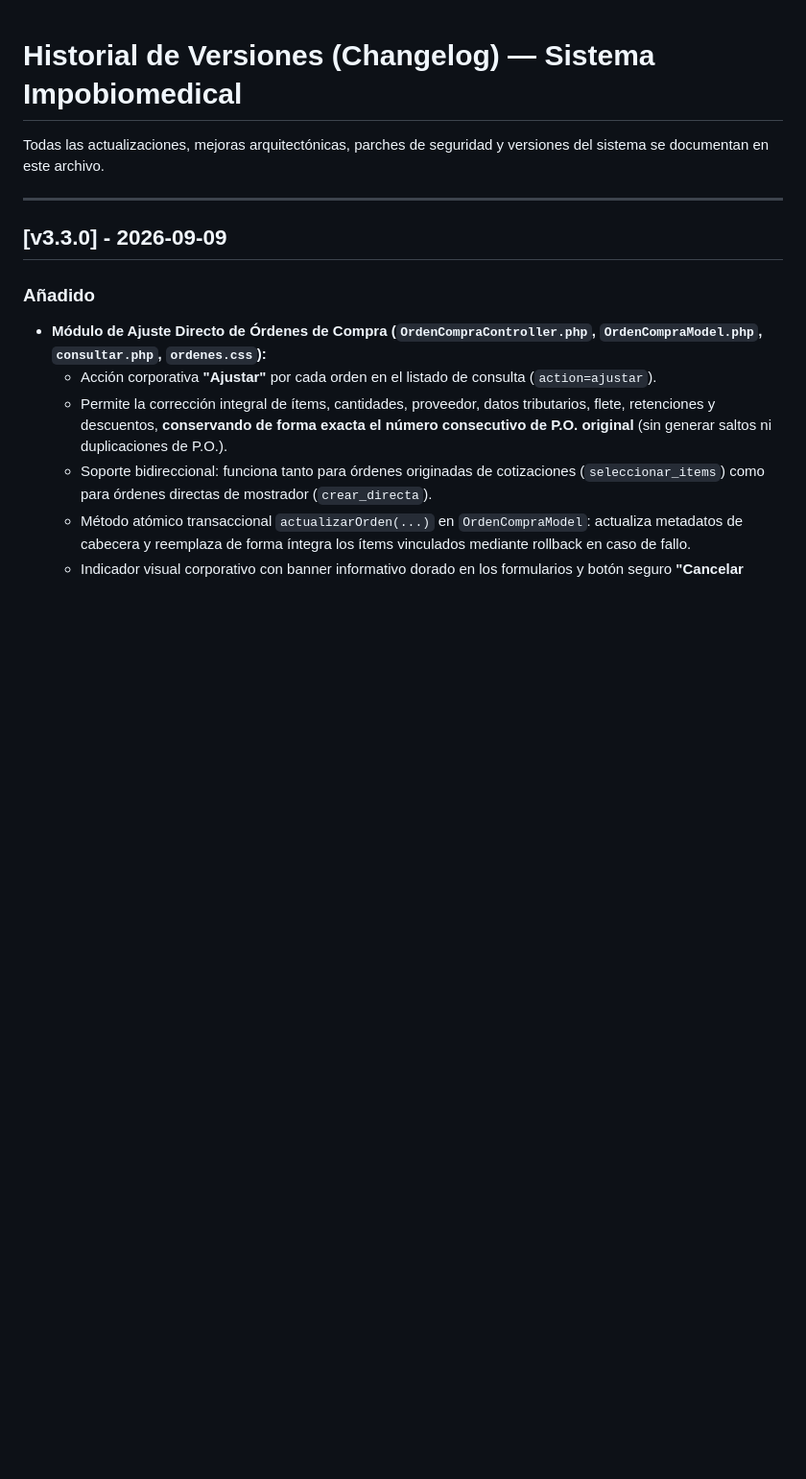
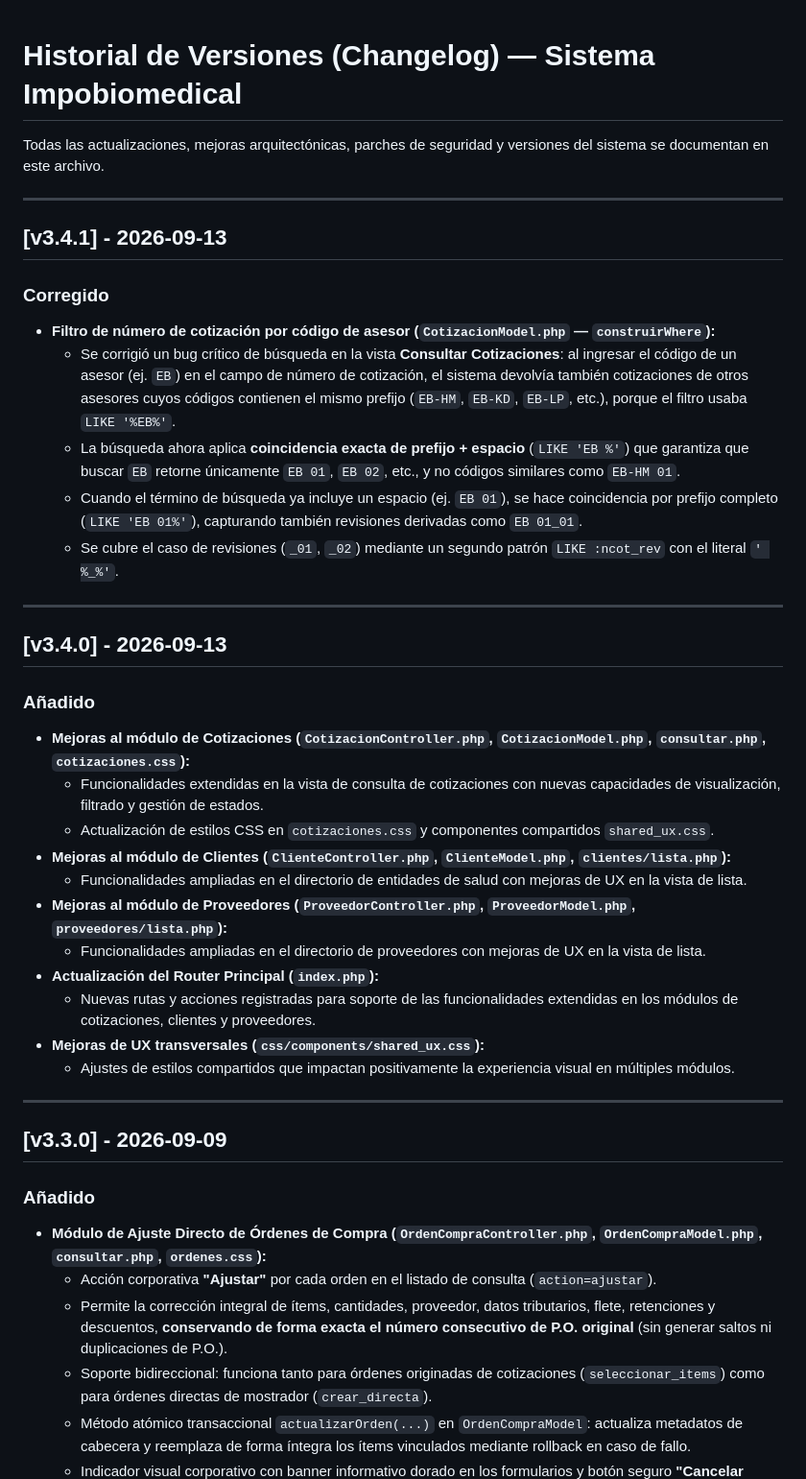
Before and after one commit to Santiago072/SistemaImpobiomedical, a Markdown page: docs/CHANGELOG.md, the part around the change. Shown at 96% size. GitHub-like rendering; blank space fills up the shorter version.

Commit message:
docs: [v3.4.1] actualizar CHANGELOG, especificacion de requisitos y arquitectura con cambios v3.4.0 y v3.4.1

```diff
--- a/docs/CHANGELOG.md
+++ b/docs/CHANGELOG.md
@@ -1,6 +1,32 @@
 # Historial de Versiones (Changelog) — Sistema Impobiomedical
 
 Todas las actualizaciones, mejoras arquitectónicas, parches de seguridad y versiones del sistema se documentan en este archivo.
+
+---
+
+## [v3.4.1] - 2026-09-13
+### Corregido
+- **Filtro de número de cotización por código de asesor (`CotizacionModel.php` — `construirWhere`):**
+  - Se corrigió un bug crítico de búsqueda en la vista **Consultar Cotizaciones**: al ingresar el código de un asesor (ej. `EB`) en el campo de número de cotización, el sistema devolvía también cotizaciones de otros asesores cuyos códigos contienen el mismo prefijo (`EB-HM`, `EB-KD`, `EB-LP`, etc.), porque el filtro usaba `LIKE '%EB%'`.
+  - La búsqueda ahora aplica **coincidencia exacta de prefijo + espacio** (`LIKE 'EB %'`) que garantiza que buscar `EB` retorne únicamente `EB 01`, `EB 02`, etc., y no códigos similares como `EB-HM 01`.
+  - Cuando el término de búsqueda ya incluye un espacio (ej. `EB 01`), se hace coincidencia por prefijo completo (`LIKE 'EB 01%'`), capturando también revisiones derivadas como `EB 01_01`.
+  - Se cubre el caso de revisiones (`_01`, `_02`) mediante un segundo patrón `LIKE :ncot_rev` con el literal `' %_%'`.
+
+---
+
+## [v3.4.0] - 2026-09-13
+### Añadido
+- **Mejoras al módulo de Cotizaciones (`CotizacionController.php`, `CotizacionModel.php`, `consultar.php`, `cotizaciones.css`):**
+  - Funcionalidades extendidas en la vista de consulta de cotizaciones con nuevas capacidades de visualización, filtrado y gestión de estados.
+  - Actualización de estilos CSS en `cotizaciones.css` y componentes compartidos `shared_ux.css`.
+- **Mejoras al módulo de Clientes (`ClienteController.php`, `ClienteModel.php`, `clientes/lista.php`):**
+  - Funcionalidades ampliadas en el directorio de entidades de salud con mejoras de UX en la vista de lista.
+- **Mejoras al módulo de Proveedores (`ProveedorController.php`, `ProveedorModel.php`, `proveedores/lista.php`):**
+  - Funcionalidades ampliadas en el directorio de proveedores con mejoras de UX en la vista de lista.
+- **Actualización del Router Principal (`index.php`):**
+  - Nuevas rutas y acciones registradas para soporte de las funcionalidades extendidas en los módulos de cotizaciones, clientes y proveedores.
+- **Mejoras de UX transversales (`css/components/shared_ux.css`):**
+  - Ajustes de estilos compartidos que impactan positivamente la experiencia visual en múltiples módulos.
 
 ---
 
```
Also changed, not shown: docs/ARQUITECTURA_Y_COMPONENTES.md (+2 -1 lines), docs/ESPECIFICACION_REQUISITOS.md (+3 -1 lines).
